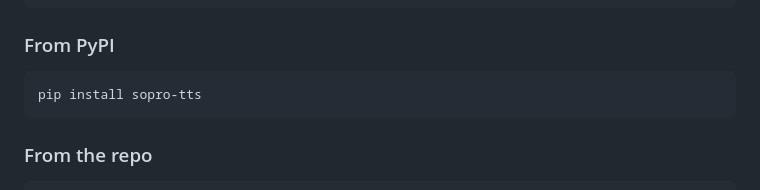
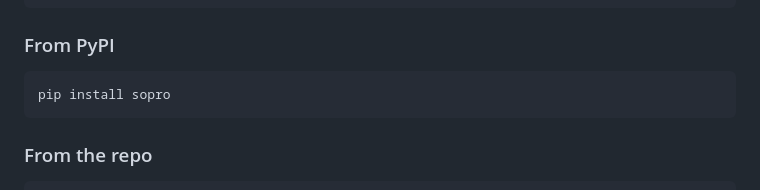
Before and after one commit to samuel-vitorino/sopro, a Markdown page: README.md, the part around the change. Rendered like a GitHub page.

````diff
--- a/README.md
+++ b/README.md
@@ -30,7 +30,7 @@ conda activate soprotts
 ### From PyPI
 
 ```bash
-pip install sopro-tts
+pip install sopro
 ```
 
 ### From the repo
````
